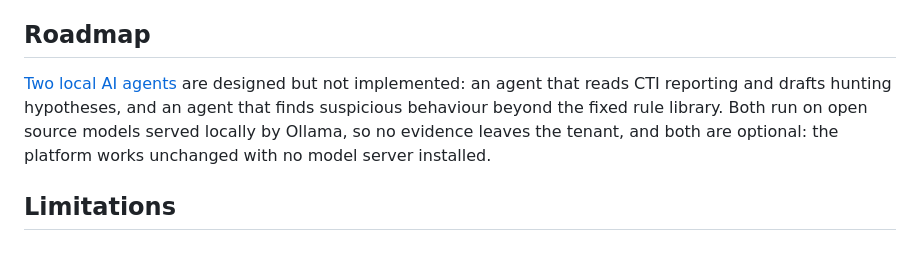
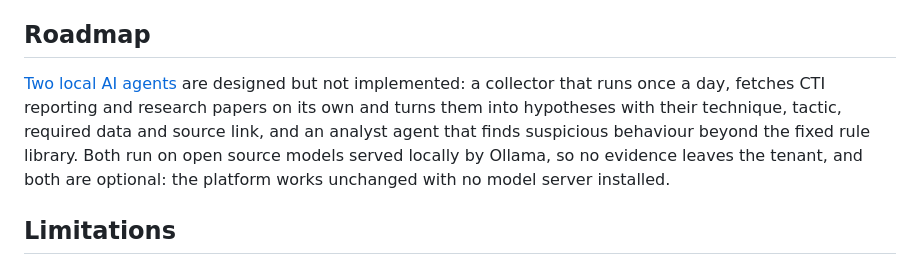
Before and after one commit to Azrara/Threat-hunting-factory, a Markdown page: README.md, the part around the change. GitHub-like rendering.

```diff
--- a/README.md
+++ b/README.md
@@ -292,9 +292,10 @@ unencrypted on disk under the data directory.
 
 ## Roadmap
 
-[Two local AI agents](docs/ai-agents-design.md) are designed but not implemented: an agent that reads
-CTI reporting and drafts hunting hypotheses, and an agent that finds suspicious behaviour beyond the
-fixed rule library. Both run on open source models served locally by Ollama, so no evidence leaves the
+[Two local AI agents](docs/ai-agents-design.md) are designed but not implemented: a collector that
+runs once a day, fetches CTI reporting and research papers on its own and turns them into hypotheses
+with their technique, tactic, required data and source link, and an analyst agent that finds
+suspicious behaviour beyond the fixed rule library. Both run on open source models served locally by Ollama, so no evidence leaves the
 tenant, and both are optional: the platform works unchanged with no model server installed.
 
 ## Limitations
```
Also changed, not shown: docs/ai-agents-design.md (+299 -272 lines).
